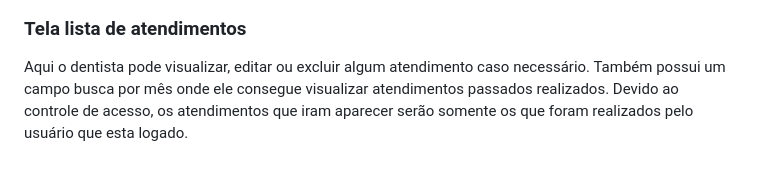
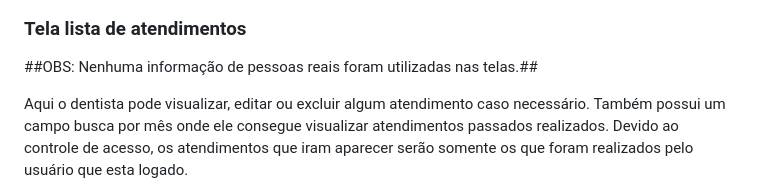
Before and after one commit to pibelisario/odonto, a Markdown page: README.md, the part around the change. Drawn GitHub-style; blank space fills up the shorter version.

```diff
--- a/README.md
+++ b/README.md
@@ -24,6 +24,8 @@ Essa tela é preenchida pelo dentista ou assistente, aqui contem as informaçõe
 ![web 1](https://github.com/pibelisario/odonto/blob/master/assets/tela%20cadastro%20de%20atendimentos.png?raw=true)
 
 ### Tela lista de atendimentos
+
+##OBS: Nenhuma informação de pessoas reais foram utilizadas nas telas.##
 
 Aqui o dentista pode visualizar, editar ou excluir algum atendimento caso necessário.
 Também possui um campo busca por mês onde ele consegue visualizar atendimentos passados realizados.
```
